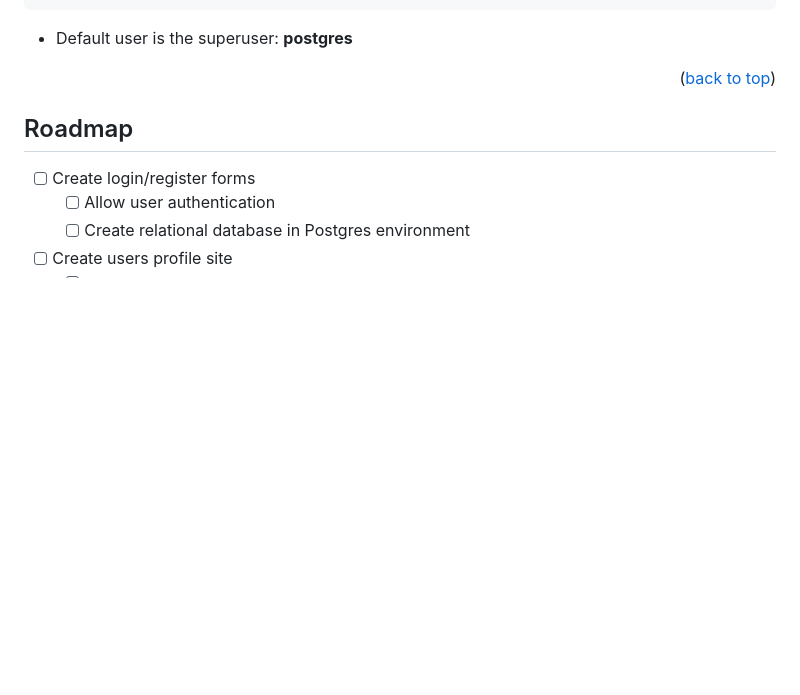
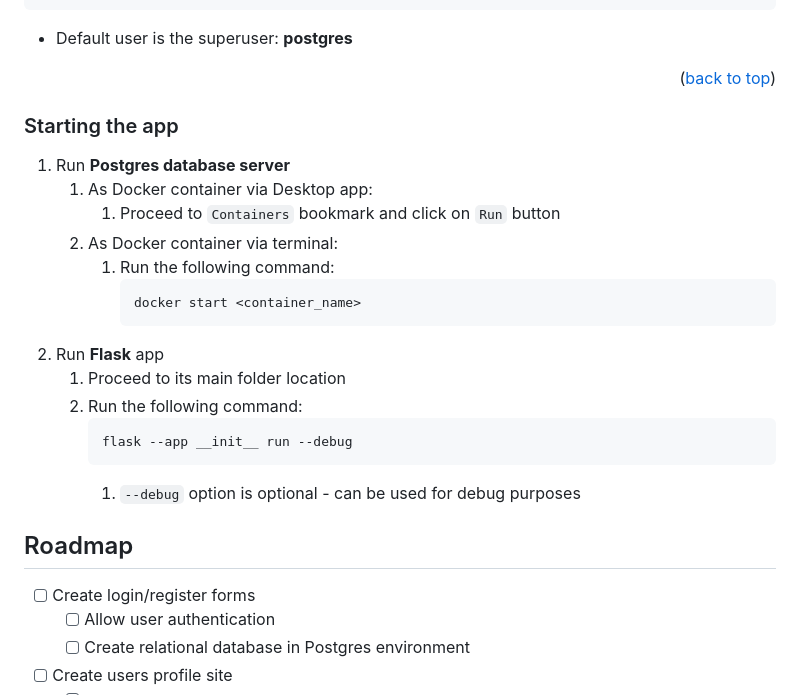
Before and after one commit to mattix1710/app-sec-app, a Markdown page: README.md, the part around the change. Drawn GitHub-style; blank space fills up the shorter version.

Commit message:
📝 Added Starting instructions

````diff
--- a/README.md
+++ b/README.md
@@ -139,6 +139,23 @@ psql -h localhost -U <user_name>
 <p align="right">(<a href="#readme-top">back to top</a>)</p>
 
 
+### Starting the app
+1. Run **Postgres database server**
+   1. As Docker container via Desktop app:
+      1. Proceed to `Containers` bookmark and click on `Run` button
+   2. As Docker container via terminal:
+      1. Run the following command:
+          ```
+          docker start <container_name>
+          ```
+2. Run **Flask** app
+   1. Proceed to its main folder location
+   2. Run the following command:
+        ```
+        flask --app __init__ run --debug
+        ```
+        1. `--debug` option is optional - can be used for debug purposes
+
 <!-- ROADMAP -->
 ## Roadmap
 
````
